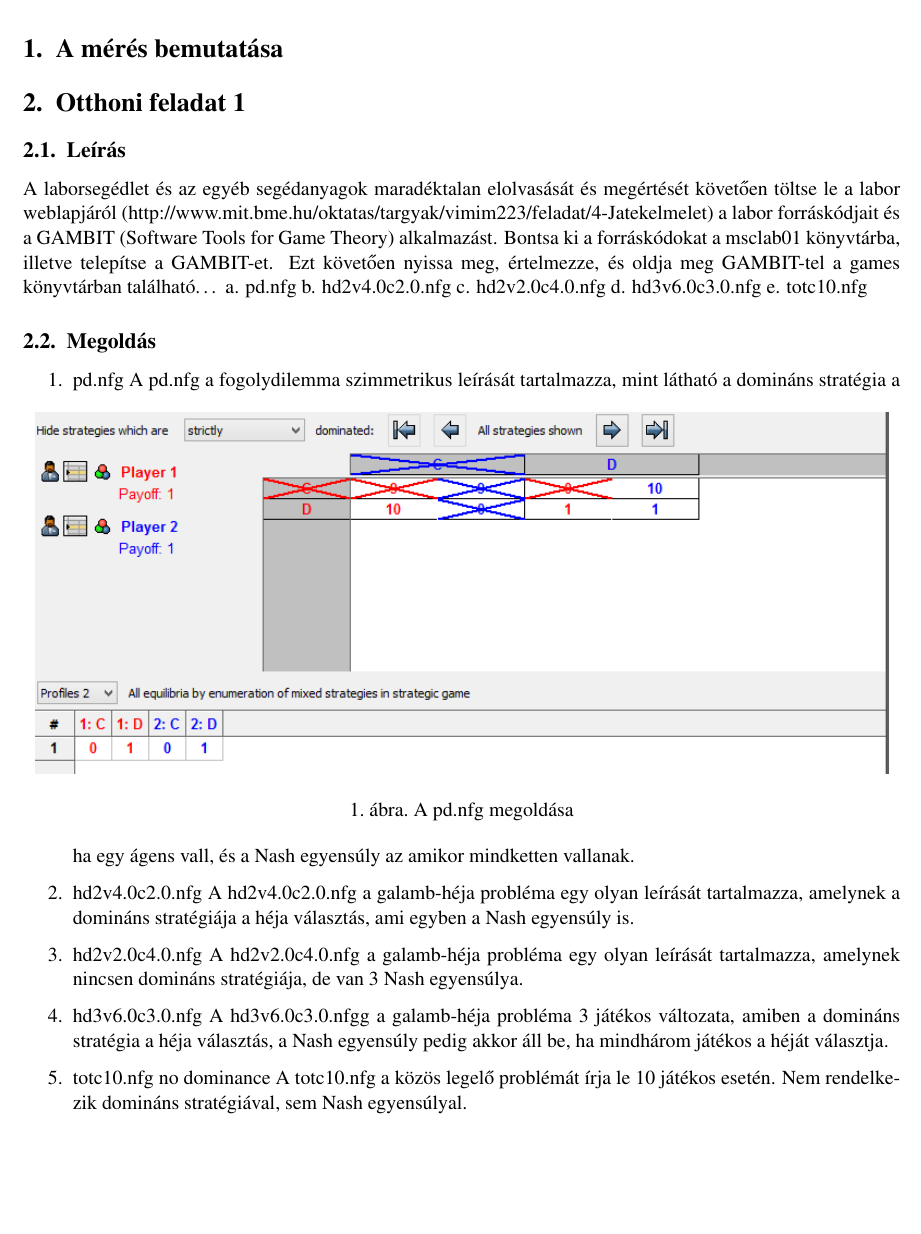
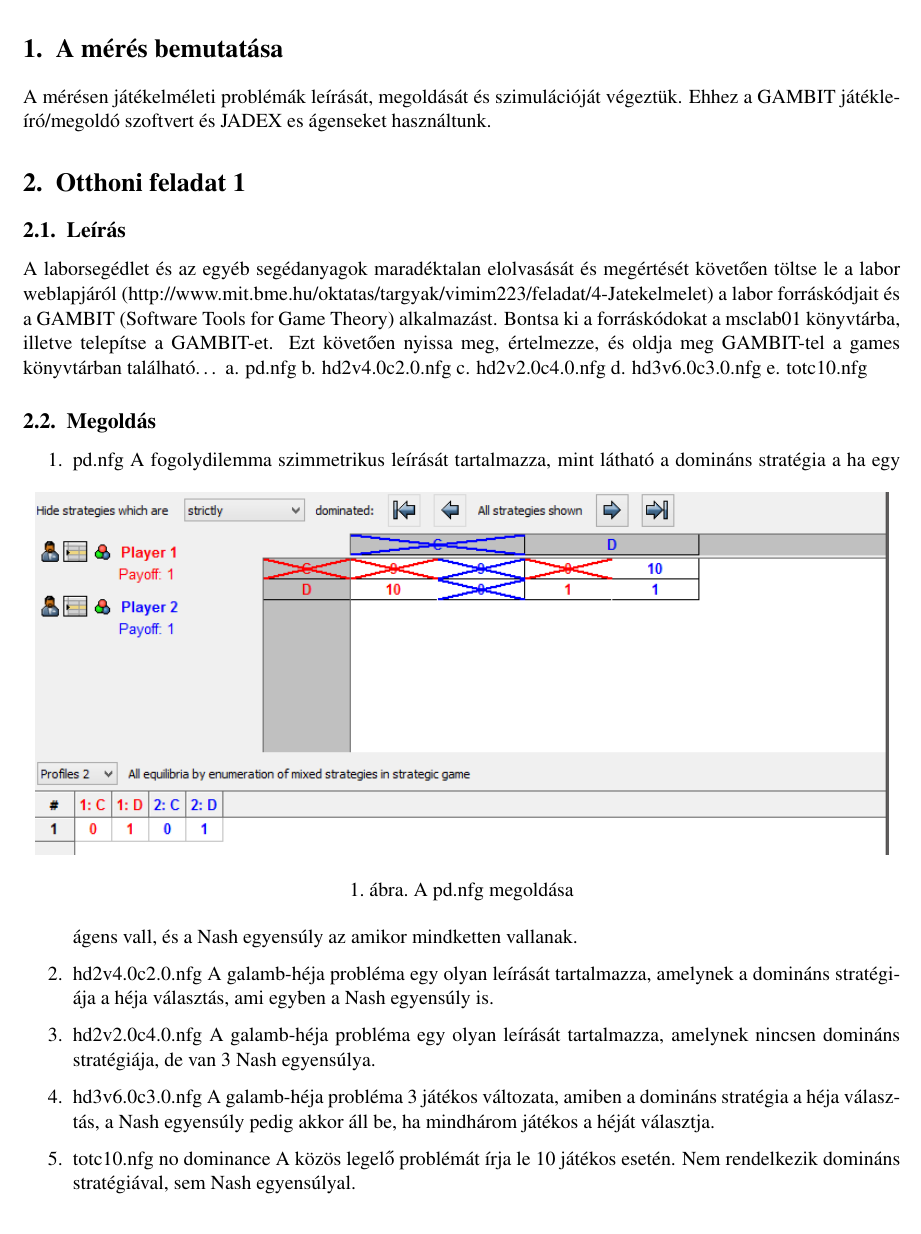
Before and after one commit to shaman203/GepiTanulasLabor, a LaTeX document (labor4/jegyzokonyv/main.tex, which reads labor4/jegyzokonyv/content.tex): part of page 3 of 14, cut so that both start at the same text, the shorter picture padded with empty space. Compiled offline with pdfLaTeX.

Commit message:
corrected doc

```diff
--- a/labor4/jegyzokonyv/content.tex
+++ b/labor4/jegyzokonyv/content.tex
@@ -3,7 +3,7 @@
 % Leiras: Ebbe a fajlba kerul a lenyegi resz, a szoveg. A legfelsobb szintu felsorolas a section (chapter nem hasznalatos).
 
 \section{A mérés bemutatása}
-
+A mérésen játékelméleti problémák leírását, megoldását és szimulációját végeztük. Ehhez a GAMBIT játékleíró/megoldó szoftvert és JADEX es ágenseket használtunk.
 
 \section{Otthoni feladat 1}
 \subsection{Leírás}
@@ -18,12 +18,12 @@ e. totc10.nfg
 \subsection{Megoldás}
 \begin{enumerate}
 \item pd.nfg
-		\begin{figure}[h]
+		\begin{figure}[!h]
 		\begin{center}
 		\includegraphics[height=7cm]{figures/pd_nfg_dom.png}
 		\caption{A pd.nfg megoldása}
 		\end{center}
 		\end{figure}
-A pd.nfg a fogolydilemma szimmetrikus leírását tartalmazza, mint látható a domináns stratégia a ha egy ágens vall, és a Nash egyensúly az amikor mindketten vallanak.
+A fogolydilemma szimmetrikus leírását tartalmazza, mint látható a domináns stratégia a ha egy ágens vall, és a Nash egyensúly az amikor mindketten vallanak.
 
 \item hd2v4.0c2.0.nfg
@@ -33,6 +33,6 @@ A pd.nfg a fogolydilemma szimmetrikus leírását tartalmazza, mint látható a
 		\caption{A hd2v4.0c2.0.nfg megoldása}
 		\end{center}
 		\end{figure}
-A hd2v4.0c2.0.nfg a galamb-héja probléma egy olyan leírását tartalmazza, amelynek a domináns stratégiája a héja választás, ami egyben a Nash egyensúly is.
+A galamb-héja probléma egy olyan leírását tartalmazza, amelynek a domináns stratégiája a héja választás, ami egyben a Nash egyensúly is.
 
 \item hd2v2.0c4.0.nfg
@@ -42,6 +42,6 @@ A hd2v4.0c2.0.nfg a galamb-héja probléma egy olyan leírását tartalmazza, am
 		\caption{A hd2v2.0c4.0.nfg megoldása}
 		\end{center}
 		\end{figure}
-A hd2v2.0c4.0.nfg a galamb-héja probléma egy olyan leírását tartalmazza, amelynek nincsen domináns stratégiája, de van 3 Nash egyensúlya.
+A galamb-héja probléma egy olyan leírását tartalmazza, amelynek nincsen domináns stratégiája, de van 3 Nash egyensúlya.
 
 \item hd3v6.0c3.0.nfg
@@ -51,7 +51,7 @@ A hd2v2.0c4.0.nfg a galamb-héja probléma egy olyan leírását tartalmazza, am
 		\caption{A hd3v6.0c3.0.nfg megoldása}
 		\end{center}
 		\end{figure}
-A hd3v6.0c3.0.nfgg a galamb-héja probléma 3 játékos változata, amiben a domináns stratégia a héja választás, a Nash egyensúly pedig akkor áll be, ha mindhárom játékos a héját választja.
+A galamb-héja probléma 3 játékos változata, amiben a domináns stratégia a héja választás, a Nash egyensúly pedig akkor áll be, ha mindhárom játékos a héját választja.
 
 \item totc10.nfg
 		no dominance
@@ -61,7 +61,7 @@ A hd3v6.0c3.0.nfgg a galamb-héja probléma 3 játékos változata, amiben a dom
 		\caption{A totc10.nfg megoldása}
 		\end{center}
 		\end{figure}
-A totc10.nfg a közös legelő problémát írja le 10 játékos esetén. Nem rendelkezik domináns stratégiával, sem Nash egyensúlyal.
+A közös legelő problémát írja le 10 játékos esetén. Nem rendelkezik domináns stratégiával, sem Nash egyensúlyal.
 
 \end{enumerate}
 \section{Otthoni feladat 2}
```
Also changed, not shown: labor4/jegyzokonyv/figures/auction_jadex.png (added), labor4/jegyzokonyv/main.pdf, labor4/jegyzokonyv/content.tex (43 more changed lines), 3 other files.
